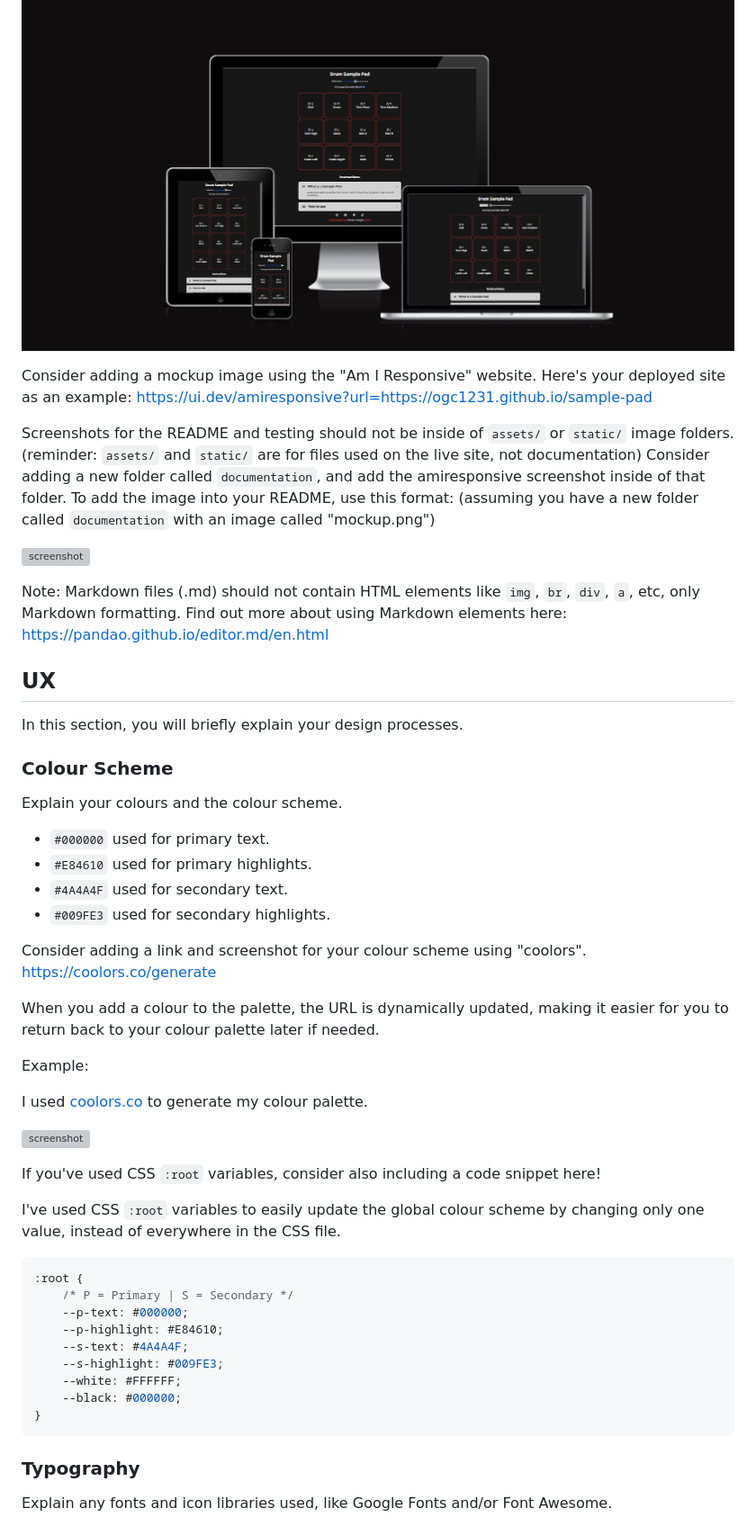
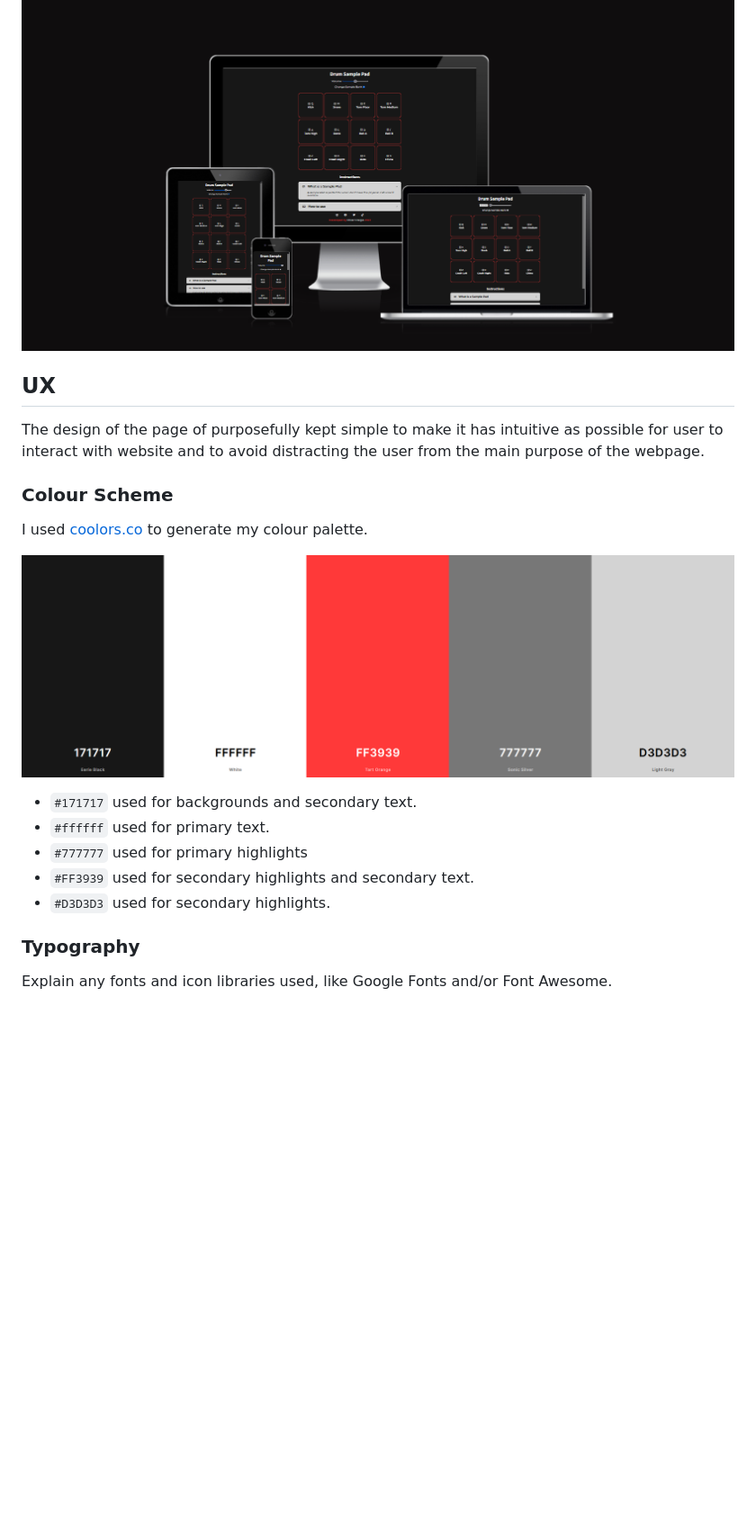
Before and after one commit to ogc1231/sample-pad, a Markdown page: README2.md, the part around the change printed below. Shown: that part at 90% size. GitHub-like rendering; blank space fills up the shorter version; grey boxes are pictures that could not be loaded.

Commit message:
Add colour scheme info

````diff
--- a/README2.md
+++ b/README2.md
@@ -7,62 +7,19 @@ The aim was to build an interactive front-end website which is repsonsive to the
 [Live link to website](https://ogc1231.github.io/sample-pad/)
 ![Website preview](https://github.com/ogc1231/sample-pad/blob/main/documentation/testing/preview.png)
 
-
-Consider adding a mockup image using the "Am I Responsive" website.
-Here's your deployed site as an example:
-https://ui.dev/amiresponsive?url=https://ogc1231.github.io/sample-pad
-
-Screenshots for the README and testing should not be inside of `assets/` or `static/` image folders.
-(reminder: `assets/` and `static/` are for files used on the live site, not documentation)
-Consider adding a new folder called `documentation`, and add the amiresponsive screenshot inside of that folder.
-To add the image into your README, use this format:
-(assuming you have a new folder called `documentation` with an image called "mockup.png")
-
-![screenshot](documentation/mockup.png)
-
-Note: Markdown files (.md) should not contain HTML elements like `img`, `br`, `div`, `a`, etc, only Markdown formatting.
-Find out more about using Markdown elements here:
-https://pandao.github.io/editor.md/en.html
-
 ## UX
-
-In this section, you will briefly explain your design processes.
+The design of the page of purposefully kept simple to make it has intuitive as possible for user to interact with website and to avoid distracting the user from the main purpose of the webpage.
 
 ### Colour Scheme
+I used [coolors.co](https://coolors.co/171717-ffffff-ff3939-777777-d3d3d3) to generate my colour palette.
 
-Explain your colours and the colour scheme.
+![screenshot](https://github.com/ogc1231/sample-pad/blob/main/documentation/testing/coolors.png)
 
-- `#000000` used for primary text.
-- `#E84610` used for primary highlights.
-- `#4A4A4F` used for secondary text.
-- `#009FE3` used for secondary highlights.
-
-Consider adding a link and screenshot for your colour scheme using "coolors".
-https://coolors.co/generate
-
-When you add a colour to the palette, the URL is dynamically updated, making it easier for you to return back to your colour palette later if needed.
-
-Example:
-
-I used [coolors.co](https://coolors.co/e84610-009fe3-4a4a4f-445261-d63649-e6ecf0-000000) to generate my colour palette.
-
-![screenshot](documentation/coolors.png)
-
-If you've used CSS `:root` variables, consider also including a code snippet here!
-
-I've used CSS `:root` variables to easily update the global colour scheme by changing only one value, instead of everywhere in the CSS file.
-
-```css
-:root {
-    /* P = Primary | S = Secondary */
-    --p-text: #000000;
-    --p-highlight: #E84610;
-    --s-text: #4A4A4F;
-    --s-highlight: #009FE3;
-    --white: #FFFFFF;
-    --black: #000000;
-}
-```
+- `#171717` used for backgrounds and secondary text.
+- `#ffffff` used for primary text.
+- `#777777` used for primary highlights
+- `#FF3939` used for secondary highlights and secondary text.
+- `#D3D3D3` used for secondary highlights.
 
 ### Typography
 
````
Also changed, not shown: other parts of README2.md (+0 -8 lines).
